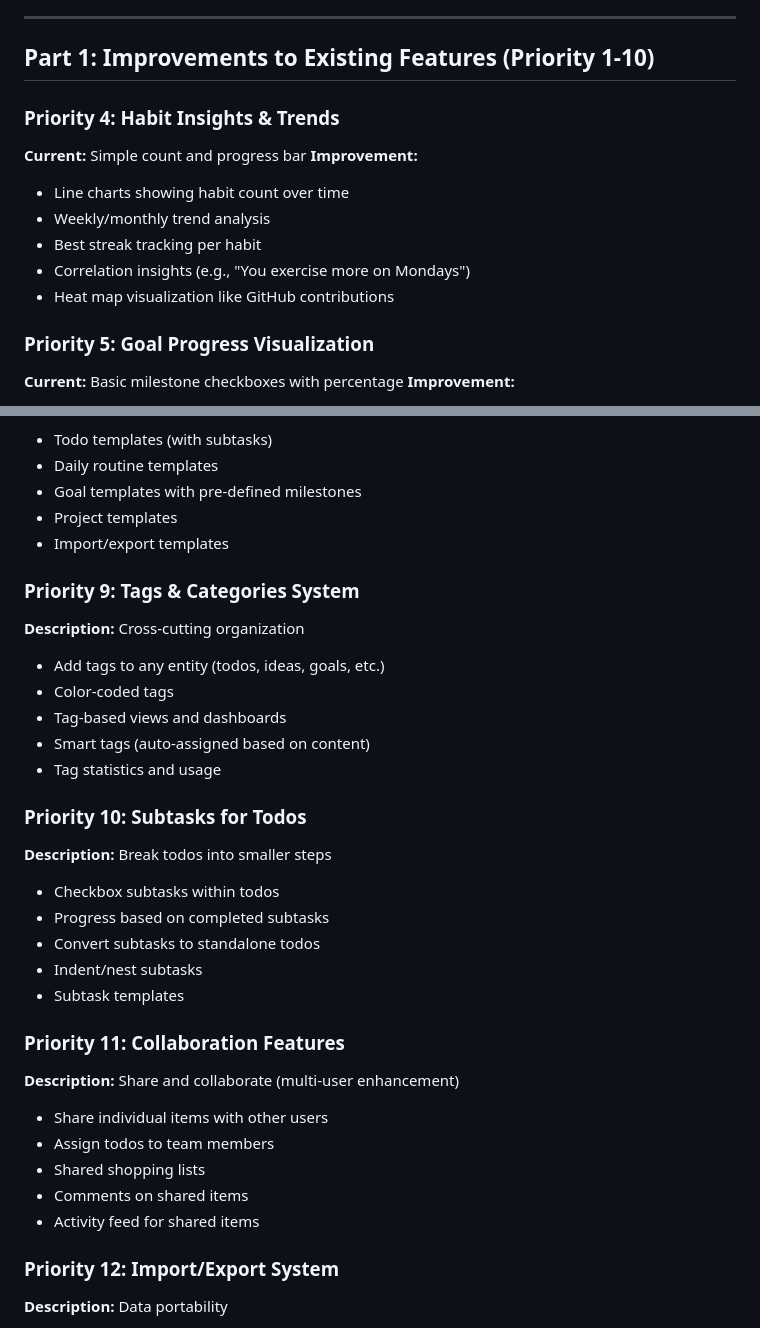
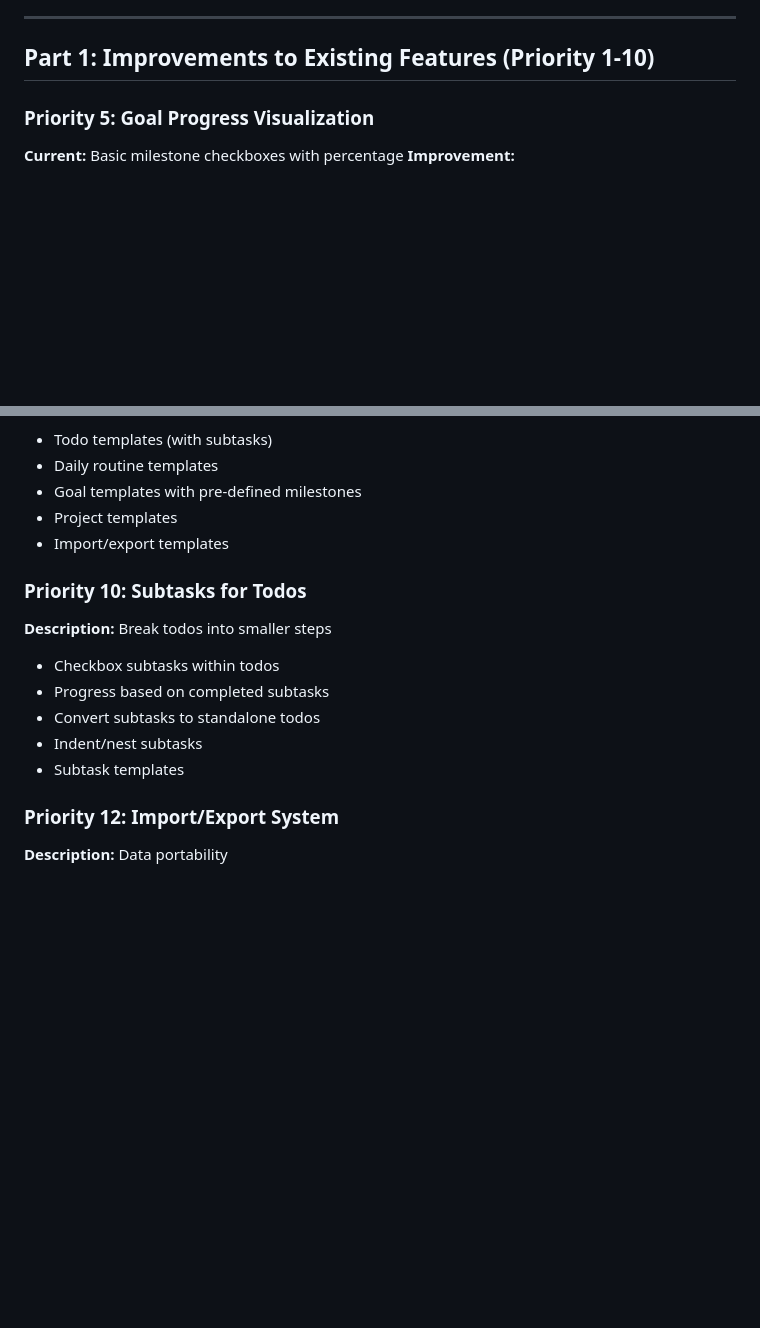
Before and after one commit to Zumgugger/Orbis, a Markdown page: ai plans/Opus feature improvements 1.md, 2 parts joined by grey strips. Drawn GitHub-style; blank space fills up the shorter version.

Commit message:
ai plans

```diff
--- a/ai plans/Opus feature improvements 1.md
+++ b/ai plans/Opus feature improvements 1.md
@@ -8,14 +8,7 @@
 ## Part 1: Improvements to Existing Features (Priority 1-10)
 
 
-### Priority 4: Habit Insights & Trends
-**Current:** Simple count and progress bar
-**Improvement:**
-- Line charts showing habit count over time
-- Weekly/monthly trend analysis
-- Best streak tracking per habit
-- Correlation insights (e.g., "You exercise more on Mondays")
-- Heat map visualization like GitHub contributions
+
 
 ### Priority 5: Goal Progress Visualization
 **Current:** Basic milestone checkboxes with percentage
@@ -130,14 +123,6 @@
 - Project templates
 - Import/export templates
 
-### Priority 9: Tags & Categories System
-**Description:** Cross-cutting organization
-- Add tags to any entity (todos, ideas, goals, etc.)
-- Color-coded tags
-- Tag-based views and dashboards
-- Smart tags (auto-assigned based on content)
-- Tag statistics and usage
-
 ### Priority 10: Subtasks for Todos
 **Description:** Break todos into smaller steps
 - Checkbox subtasks within todos
@@ -146,13 +131,6 @@
 - Indent/nest subtasks
 - Subtask templates
 
-### Priority 11: Collaboration Features
-**Description:** Share and collaborate (multi-user enhancement)
-- Share individual items with other users
-- Assign todos to team members
-- Shared shopping lists
-- Comments on shared items
-- Activity feed for shared items
 
 ### Priority 12: Import/Export System
 **Description:** Data portability
```
